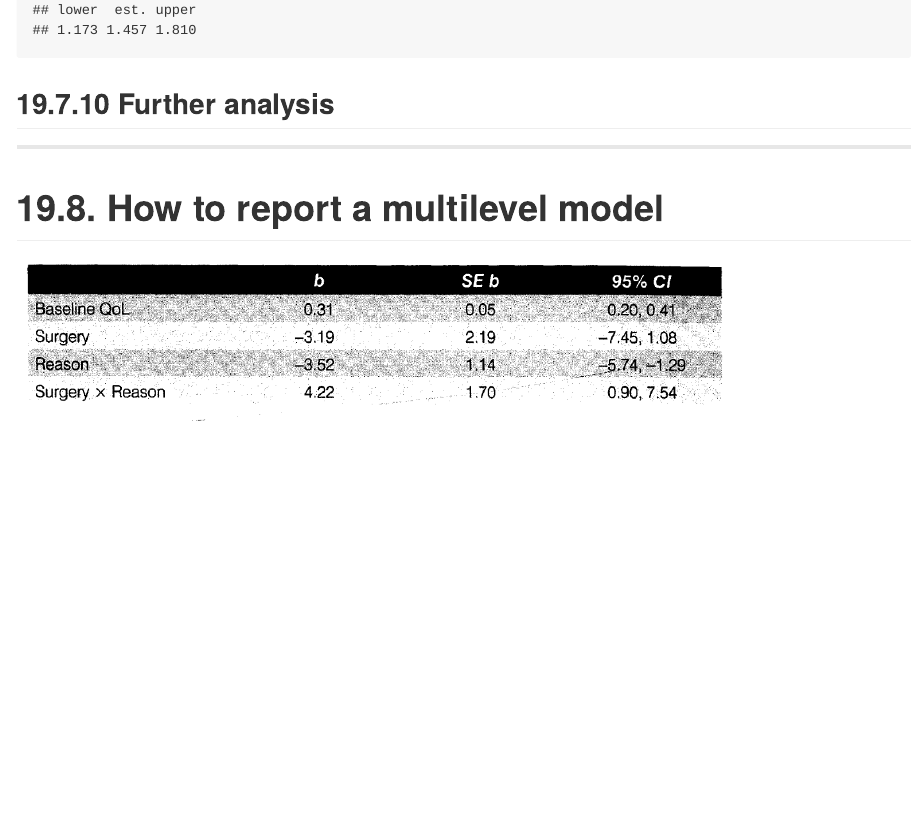
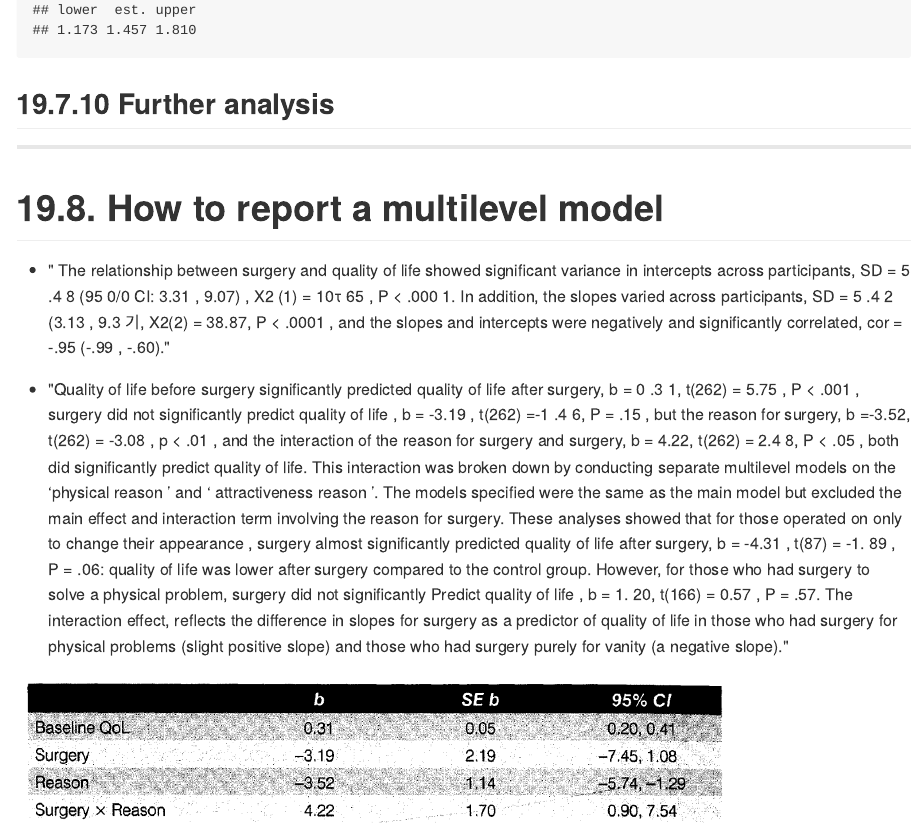
Before and after one commit to psygrammer/dsur, an R Markdown document (ch19/ch19_mll.Rmd): the page in a window 1100 px wide, from 17540 px down. The pictures show the output file ch19/ch19_mll.md that the author committed with the source, drawn offline in the style of GitHub; long lines of code are wrapped.

Commit message:
[part3][ch19] Update

```diff
--- a/ch19/ch19_mll.Rmd
+++ b/ch19/ch19_mll.Rmd
@@ -567,4 +567,11 @@ intervals(timeCubic)
 
 # 19.8. How to report a multilevel model
 
+* " The relationship between surgery and quality of life showed significant variance in intercepts across participants, SD = 5 .4 8 (95 0/0 CI: 3.31 , 9.07) , X2 (1) = 10τ 65 , P < .000 1. In addition, the slopes varied across participants, SD = 5 .4 2 (3.13 , 9.3 기, X2(2) = 38.87, P < .0001 , and the slopes and intercepts were negatively and significantly correlated, cor = -.95 (-.99 , -.60)."
+
+* "Quality of life before surgery significantly predicted quality of life after surgery, b = 0 .3 1, t(262) = 5.75 , P < .001 , surgery did not significantly predict quality of life ,
+b = -3.19 , t(262) =-1 .4 6, P = .15 , but the reason for surgery, b =-3.52, t(262) = -3.08 , p < .01 , and the interaction of the reason for surgery and surgery, b = 4.22, t(262) = 2.4 8, P < .05 , both did significantly predict quality of life. This interaction was broken down by conducting separate multilevel models on the ‘physical reason ’ and ‘ attractiveness reason ’. The models specified were the same as the main model but excluded the main effect and interaction term involving the reason for surgery. These analyses showed that for those operated on only to change their appearance , surgery almost significantly predicted quality of life after surgery, b = -4.31 , t(87) = -1. 89 , P = .06: quality of life was lower after surgery compared to the control group. However, for those who had surgery to solve a physical problem, surgery did not significantly Predict quality of life , b = 1. 20, t(166) = 0.57 , P = .57. The interaction effect, reflects the difference in slopes for surgery as a predictor of quality of life in those who had surgery for physical problems (slight positive slope) and those who had surgery purely for vanity (a negative slope)."
+
+
+
 <img src="figure/tbl_end.png" style="width: 80%;"/>
```
Also changed, not shown: ch19/ch19_mll.md.
